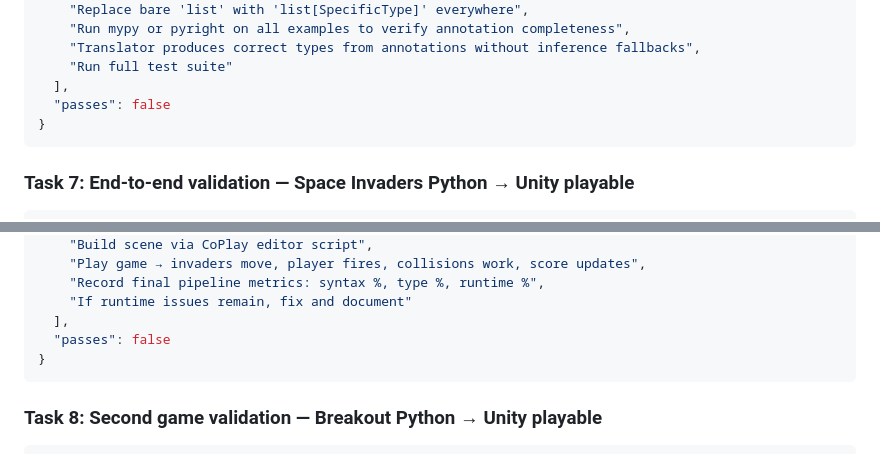
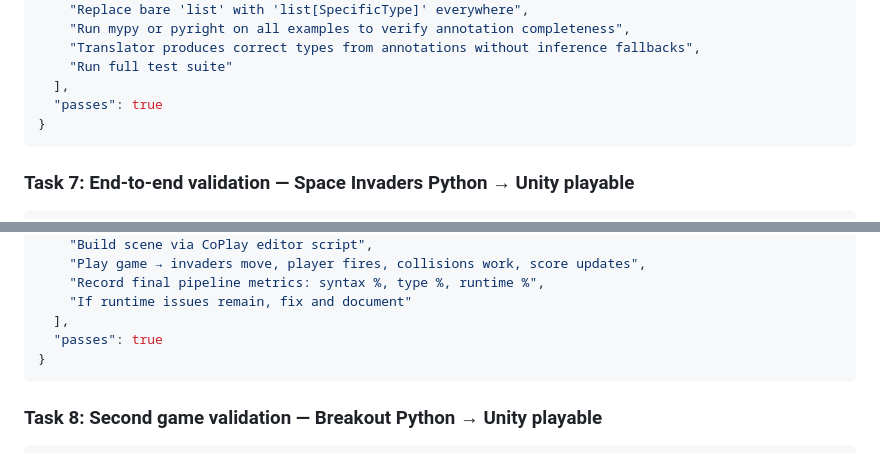
Before and after one commit to dscherm/unity-py-sim, a Markdown page: plan.md, 2 parts joined by grey strips. GitHub-like rendering.

````diff
--- a/plan.md
+++ b/plan.md
@@ -1484,7 +1484,7 @@ Key insight: the problem is in the SIMULATOR, not the TRANSLATOR.
     "Translator produces correct types from annotations without inference fallbacks",
     "Run full test suite"
   ],
-  "passes": false
+  "passes": true
 }
 ```
 
@@ -1504,7 +1504,7 @@ Key insight: the problem is in the SIMULATOR, not the TRANSLATOR.
     "Record final pipeline metrics: syntax %, type %, runtime %",
     "If runtime issues remain, fix and document"
   ],
-  "passes": false
+  "passes": true
 }
 ```
 
````
Also changed, not shown: other parts of plan.md (+8 -8 lines).
